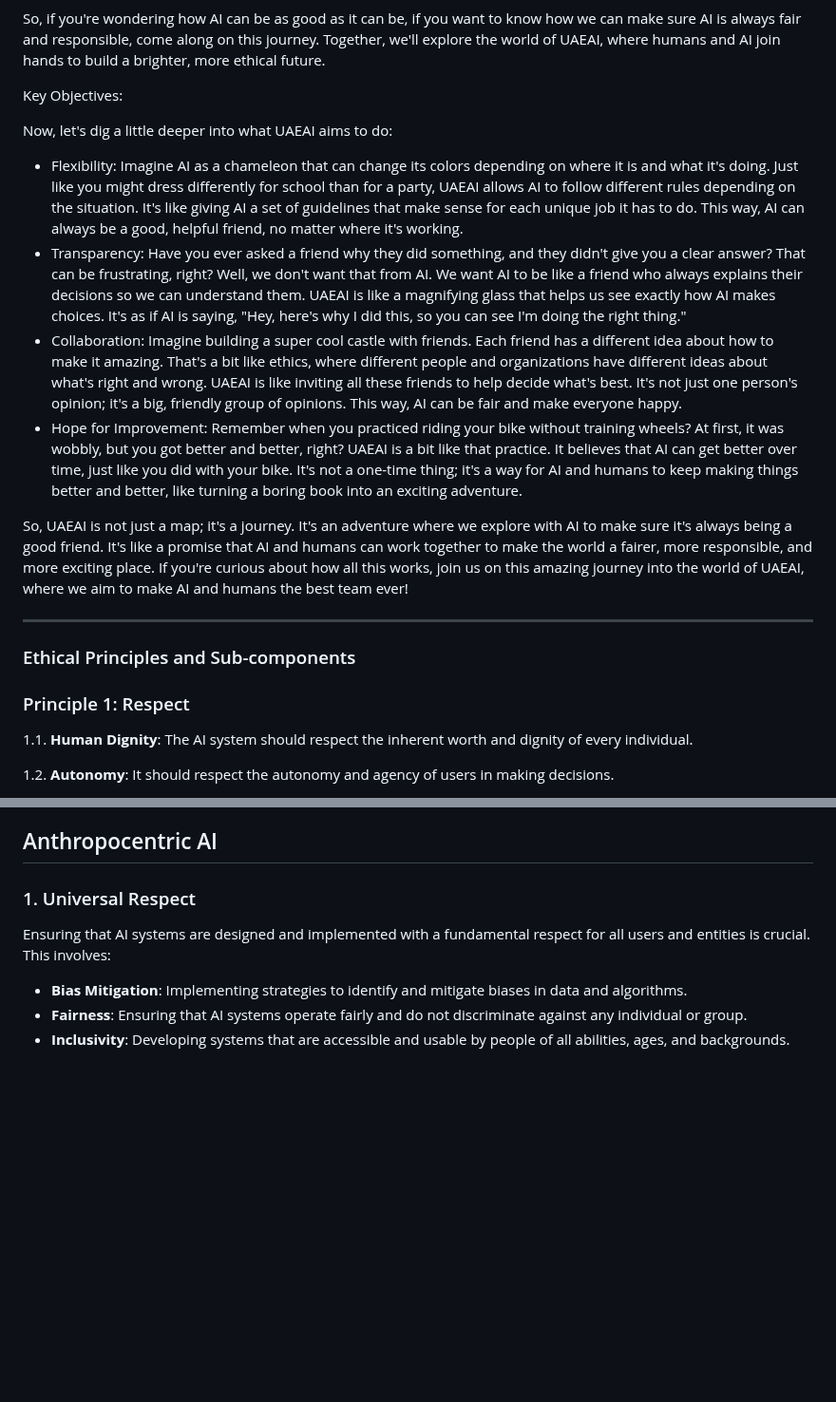
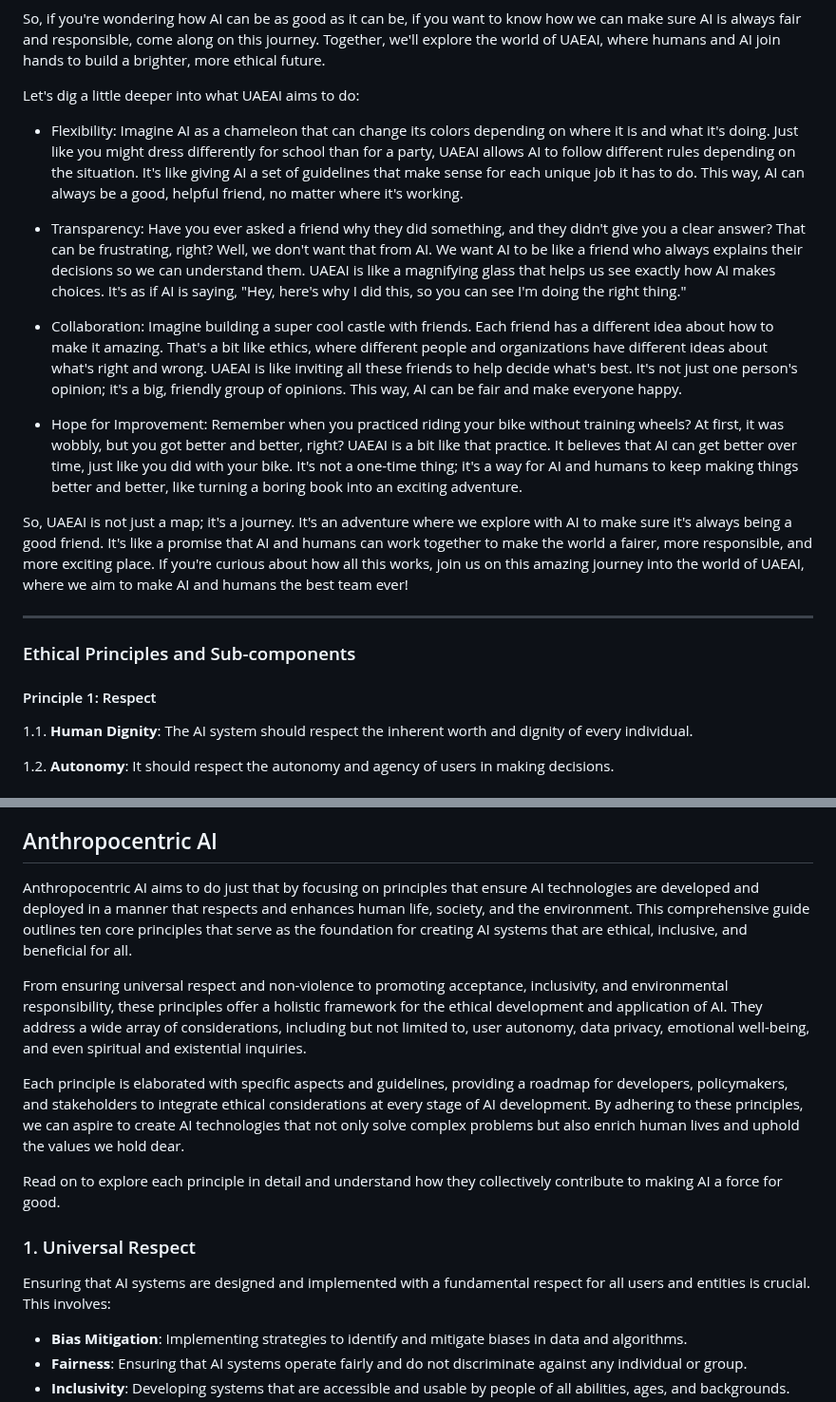
Before and after one commit to fabriziosalmi/You-Know-What-AI-Mean, a Markdown page: README.md, 2 parts joined by grey strips. Shown at 95% size. Drawn GitHub-style; blank space fills up the shorter version.

```diff
--- a/README.md
+++ b/README.md
@@ -370,13 +370,14 @@ But UAEAI isn't just a one-time thing; it's like a recipe that keeps getting bet
 
 So, if you're wondering how AI can be as good as it can be, if you want to know how we can make sure AI is always fair and responsible, come along on this journey. Together, we'll explore the world of UAEAI, where humans and AI join hands to build a brighter, more ethical future.
 
-Key Objectives:
-
-Now, let's dig a little deeper into what UAEAI aims to do:
+Let's dig a little deeper into what UAEAI aims to do:
 
 - Flexibility: Imagine AI as a chameleon that can change its colors depending on where it is and what it's doing. Just like you might dress differently for school than for a party, UAEAI allows AI to follow different rules depending on the situation. It's like giving AI a set of guidelines that make sense for each unique job it has to do. This way, AI can always be a good, helpful friend, no matter where it's working.
+
 - Transparency: Have you ever asked a friend why they did something, and they didn't give you a clear answer? That can be frustrating, right? Well, we don't want that from AI. We want AI to be like a friend who always explains their decisions so we can understand them. UAEAI is like a magnifying glass that helps us see exactly how AI makes choices. It's as if AI is saying, "Hey, here's why I did this, so you can see I'm doing the right thing."
+
 - Collaboration: Imagine building a super cool castle with friends. Each friend has a different idea about how to make it amazing. That's a bit like ethics, where different people and organizations have different ideas about what's right and wrong. UAEAI is like inviting all these friends to help decide what's best. It's not just one person's opinion; it's a big, friendly group of opinions. This way, AI can be fair and make everyone happy.
+
 - Hope for Improvement: Remember when you practiced riding your bike without training wheels? At first, it was wobbly, but you got better and better, right? UAEAI is a bit like that practice. It believes that AI can get better over time, just like you did with your bike. It's not a one-time thing; it's a way for AI and humans to keep making things better and better, like turning a boring book into an exciting adventure.
 
 So, UAEAI is not just a map; it's a journey. It's an adventure where we explore with AI to make sure it's always being a good friend. It's like a promise that AI and humans can work together to make the world a fairer, more responsible, and more exciting place. If you're curious about how all this works, join us on this amazing journey into the world of UAEAI, where we aim to make AI and humans the best team ever!
@@ -385,7 +386,7 @@ So, UAEAI is not just a map; it's a journey. It's an adventure where we explore
 
 ### Ethical Principles and Sub-components
 
-### Principle 1: Respect
+#### Principle 1: Respect
 
 1.1. **Human Dignity**: The AI system should respect the inherent worth and dignity of every individual.
 
@@ -932,6 +931,14 @@ Creating a human protection framework for AI involves establishing principles an
 -   Ensure that AI systems are capable of identifying and responding to security incidents effectively and promptly.
 
 ## Anthropocentric AI
+
+Anthropocentric AI aims to do just that by focusing on principles that ensure AI technologies are developed and deployed in a manner that respects and enhances human life, society, and the environment. This comprehensive guide outlines ten core principles that serve as the foundation for creating AI systems that are ethical, inclusive, and beneficial for all.
+
+From ensuring universal respect and non-violence to promoting acceptance, inclusivity, and environmental responsibility, these principles offer a holistic framework for the ethical development and application of AI. They address a wide array of considerations, including but not limited to, user autonomy, data privacy, emotional well-being, and even spiritual and existential inquiries.
+
+Each principle is elaborated with specific aspects and guidelines, providing a roadmap for developers, policymakers, and stakeholders to integrate ethical considerations at every stage of AI development. By adhering to these principles, we can aspire to create AI technologies that not only solve complex problems but also enrich human lives and uphold the values we hold dear.
+
+Read on to explore each principle in detail and understand how they collectively contribute to making AI a force for good.
 
 ### 1. Universal Respect
 
```
Also changed, not shown: other parts of README.md (+29 -31 lines).
